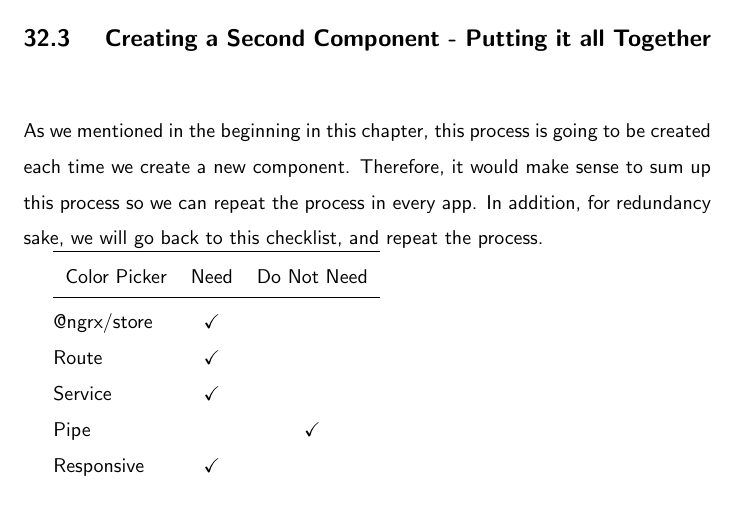
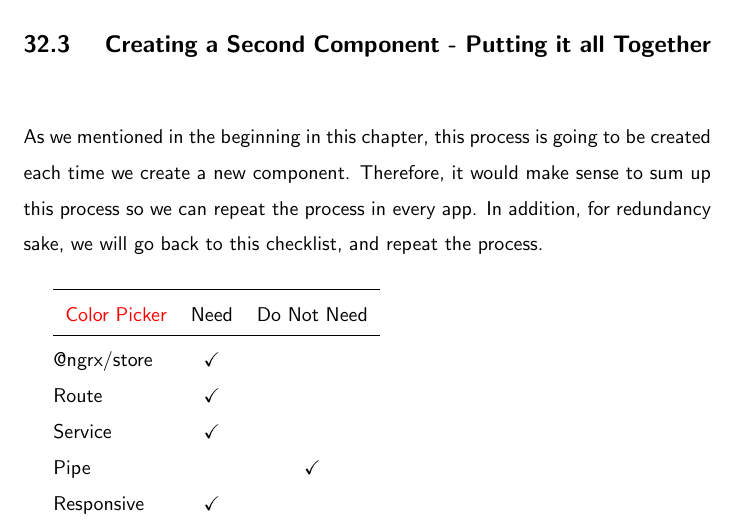
Before and after one commit to razroo/angular-content, a LaTeX document (main.tex, which reads creating-second-component/creating-second-component.tex): part of page 95 of 95, cut so that both start at the same text. Compiled offline with pdfLaTeX.

Commit message:
Add red color to table, as well as add extra line.

```diff
--- a/creating-second-component/creating-second-component.tex
+++ b/creating-second-component/creating-second-component.tex
@@ -53,11 +53,11 @@ logic:
 As we mentioned in the beginning in this chapter, this process is going to
 be created each time we create a new component. Therefore, it would make sense
 to sum up this process so we can repeat the process in every app. In addition,
-for redundancy sake, we will go back to this checklist, and repeat the process.
+for redundancy sake, we will go back to this checklist, and repeat the process.\\*
 
 \begin{tabular}{@{} l *4c @{}}
 \toprule
- \multicolumn{1}{c}{Color Picker} & Need  & Do Not Need \\
+ \multicolumn{1}{c}{\color{red}Color Picker} & Need  & Do Not Need \\
 \midrule
  @ngrx/store & \checkmark &            \\
  Route       & \checkmark &            \\
```
